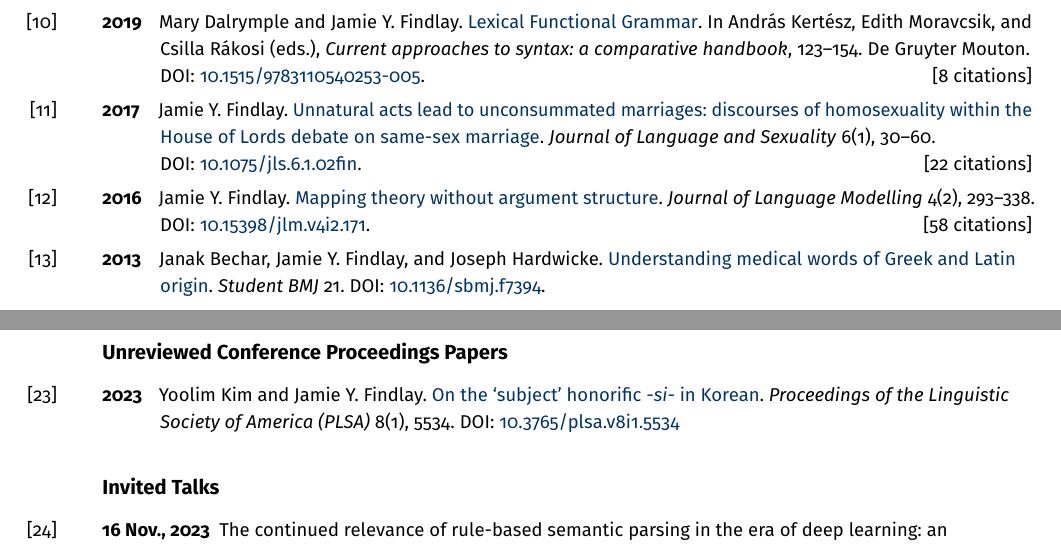
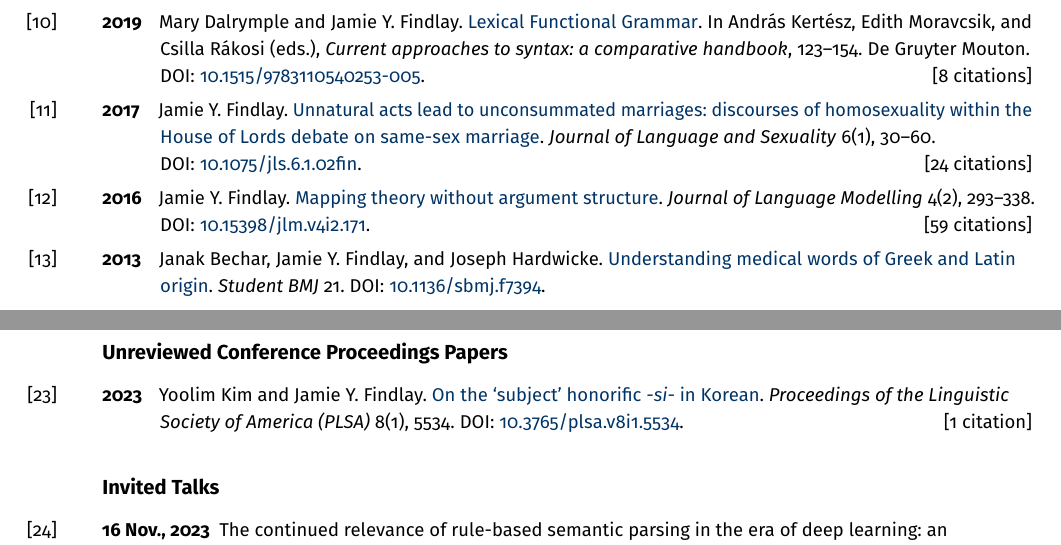
Before and after one commit to findlayjy/cv, a LaTeX CV (findlay-cv.tex): two parts of pages 7 and 8 of 10, joined at a grey line, cut so that both start at the same text. Compiled offline with pdfLaTeX.

Commit message:
Added new citations

```diff
--- a/findlay-cv.tex
+++ b/findlay-cv.tex
@@ -917,15 +917,15 @@ excluded.
   \hfill[8 citations]}
 
 \Reff{house-of-lords-paper}{2017}{Jamie Y. Findlay.
-  \mypaperslink{house_of_lords.pdf}{Unnatural acts lead to unconsummated
+  \mypaperslink{house\_of\_lords.pdf}{Unnatural acts lead to unconsummated
     marriages: discourses of homosexuality within the {House of Lords} debate on
     same-sex marriage}. \emph{Journal of Language and Sexuality} 6(1), 30--60.
-  \doi{10.1075/jls.6.1.02fin}. \hfill[22 citations]}
+  \doi{10.1075/jls.6.1.02fin}. \hfill[24 citations]}
 
 \Reff{arg-str-paper}{2016}{Jamie Y. Findlay.
   \linkout{https://jlm.ipipan.waw.pl/index.php/JLM/article/view/171/148}{Mapping
     theory without argument structure}. \emph{Journal of Language Modelling}
-  4(2), 293--338. \doi{10.15398/jlm.v4i2.171}. \hfill[58 citations]}
+  4(2), 293--338. \doi{10.15398/jlm.v4i2.171}. \hfill[59 citations]}
 
 \Reff{bmj-paper}{2013}{Janak Bechar, Jamie Y. Findlay, and Joseph Hardwicke.
   \mypaperslink{medical_terminology.pdf}{Understanding medical words of
@@ -1001,7 +1001,7 @@ excluded.
   \linkout{https://journals.linguisticsociety.org/proceedings/index.php/PLSA/article/view/5534/5188}{On
     the `subject' honorific \textit{-si-} in Korean}. \textit{Proceedings of the
     Linguistic Society of America (PLSA)} 8(1), 5534.
-  \doi{10.3765/plsa.v8i1.5534}}
+  \doi{10.3765/plsa.v8i1.5534}. \hfill[1 citation]}
 
 \subsection*{Invited Talks}
 
```
Also changed, not shown: findlay-cv.pdf.
